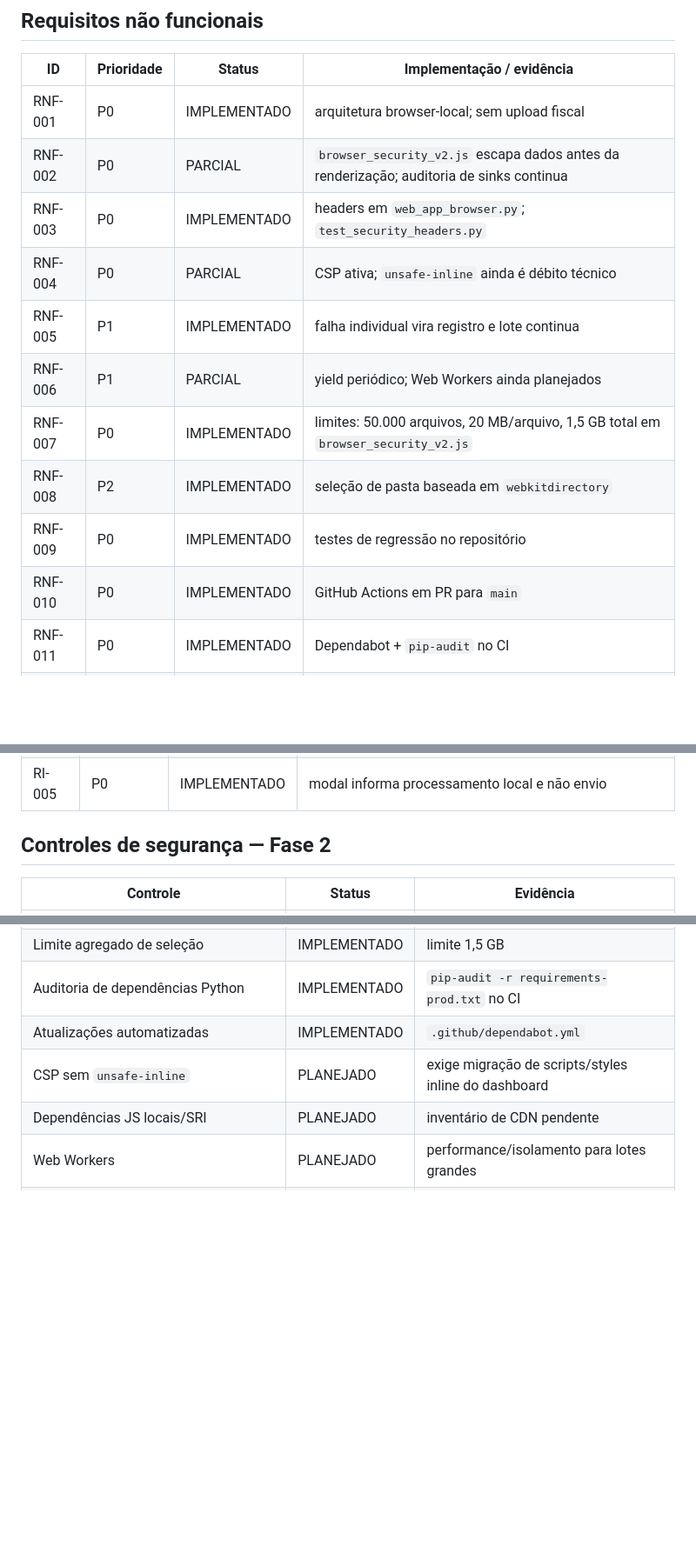
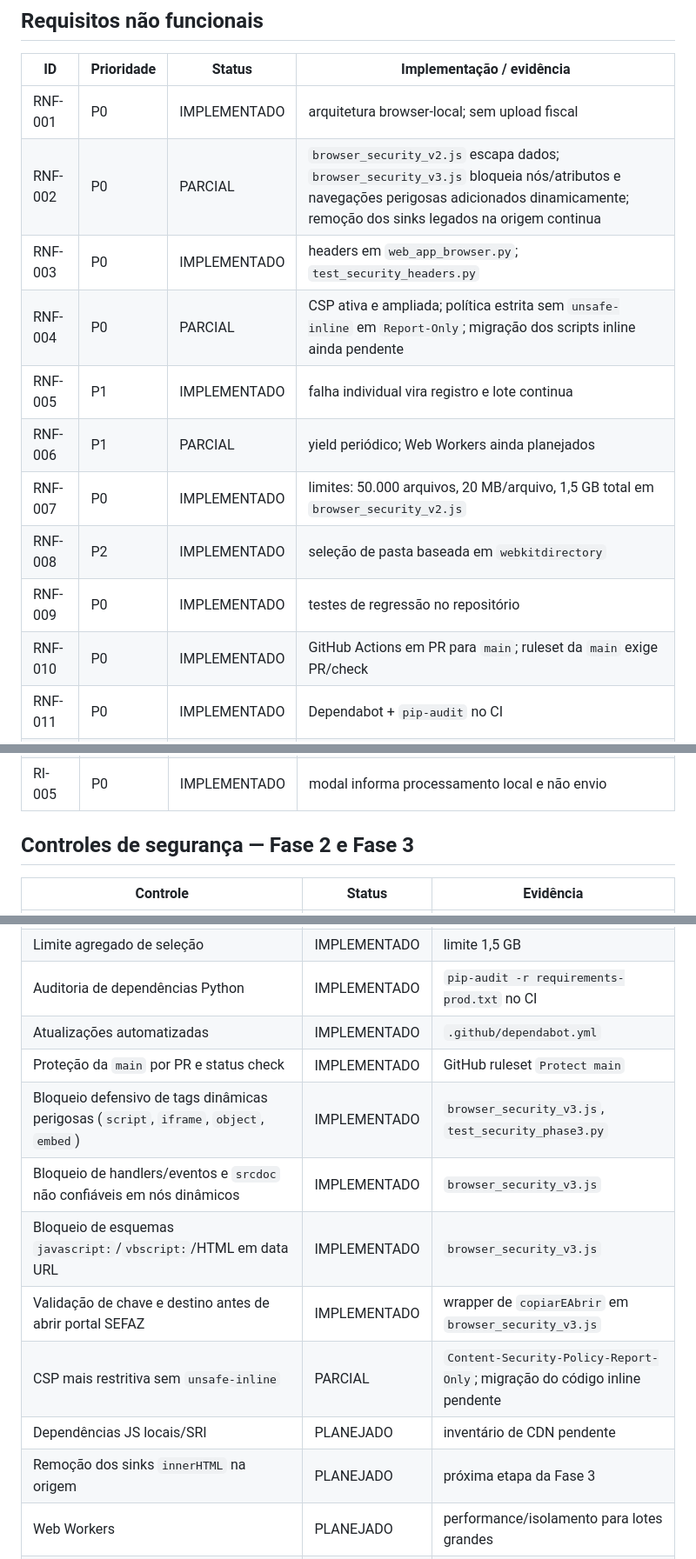
Before and after one commit to KemellynFalcone/OmniXML, a Markdown page: docs/ERS_RASTREABILIDADE.md, 3 parts joined by grey strips. Shown at 87% size. Rendered like a GitHub page; blank space fills up the shorter version.

Commit message:
docs: trace security phase 3 controls

```diff
--- a/docs/ERS_RASTREABILIDADE.md
+++ b/docs/ERS_RASTREABILIDADE.md
@@ -70,15 +70,15 @@
 | ID | Prioridade | Status | Implementação / evidência |
 |---|---|---|---|
 | RNF-001 | P0 | IMPLEMENTADO | arquitetura browser-local; sem upload fiscal |
-| RNF-002 | P0 | PARCIAL | `browser_security_v2.js` escapa dados antes da renderização; auditoria de sinks continua |
+| RNF-002 | P0 | PARCIAL | `browser_security_v2.js` escapa dados; `browser_security_v3.js` bloqueia nós/atributos e navegações perigosas adicionados dinamicamente; remoção dos sinks legados na origem continua |
 | RNF-003 | P0 | IMPLEMENTADO | headers em `web_app_browser.py`; `test_security_headers.py` |
-| RNF-004 | P0 | PARCIAL | CSP ativa; `unsafe-inline` ainda é débito técnico |
+| RNF-004 | P0 | PARCIAL | CSP ativa e ampliada; política estrita sem `unsafe-inline` em `Report-Only`; migração dos scripts inline ainda pendente |
 | RNF-005 | P1 | IMPLEMENTADO | falha individual vira registro e lote continua |
 | RNF-006 | P1 | PARCIAL | yield periódico; Web Workers ainda planejados |
 | RNF-007 | P0 | IMPLEMENTADO | limites: 50.000 arquivos, 20 MB/arquivo, 1,5 GB total em `browser_security_v2.js` |
 | RNF-008 | P2 | IMPLEMENTADO | seleção de pasta baseada em `webkitdirectory` |
 | RNF-009 | P0 | IMPLEMENTADO | testes de regressão no repositório |
-| RNF-010 | P0 | IMPLEMENTADO | GitHub Actions em PR para `main` |
+| RNF-010 | P0 | IMPLEMENTADO | GitHub Actions em PR para `main`; ruleset da `main` exige PR/check |
 | RNF-011 | P0 | IMPLEMENTADO | Dependabot + `pip-audit` no CI |
 | RNF-012 | P1 | IMPLEMENTADO | `/health` sem conteúdo fiscal |
 | RNF-013 | P0 | IMPLEMENTADO | backend sem persistência de XML no fluxo atual |
@@ -94,7 +94,7 @@
 | RI-004 | P1 | IMPLEMENTADO | barra/status durante processamento |
 | RI-005 | P0 | IMPLEMENTADO | modal informa processamento local e não envio |
 
-## Controles de segurança — Fase 2
+## Controles de segurança — Fase 2 e Fase 3
 
 | Controle | Status | Evidência |
 |---|---|---|
@@ -104,8 +104,14 @@
 | Limite agregado de seleção | IMPLEMENTADO | limite 1,5 GB |
 | Auditoria de dependências Python | IMPLEMENTADO | `pip-audit -r requirements-prod.txt` no CI |
 | Atualizações automatizadas | IMPLEMENTADO | `.github/dependabot.yml` |
-| CSP sem `unsafe-inline` | PLANEJADO | exige migração de scripts/styles inline do dashboard |
+| Proteção da `main` por PR e status check | IMPLEMENTADO | GitHub ruleset `Protect main` |
+| Bloqueio defensivo de tags dinâmicas perigosas (`script`, `iframe`, `object`, `embed`) | IMPLEMENTADO | `browser_security_v3.js`, `test_security_phase3.py` |
+| Bloqueio de handlers/eventos e `srcdoc` não confiáveis em nós dinâmicos | IMPLEMENTADO | `browser_security_v3.js` |
+| Bloqueio de esquemas `javascript:`/`vbscript:`/HTML em data URL | IMPLEMENTADO | `browser_security_v3.js` |
+| Validação de chave e destino antes de abrir portal SEFAZ | IMPLEMENTADO | wrapper de `copiarEAbrir` em `browser_security_v3.js` |
+| CSP mais restritiva sem `unsafe-inline` | PARCIAL | `Content-Security-Policy-Report-Only`; migração do código inline pendente |
 | Dependências JS locais/SRI | PLANEJADO | inventário de CDN pendente |
+| Remoção dos sinks `innerHTML` na origem | PLANEJADO | próxima etapa da Fase 3 |
 | Web Workers | PLANEJADO | performance/isolamento para lotes grandes |
 | Testes end-to-end em navegador com payload XSS | PLANEJADO | complementar aos testes estáticos atuais |
 
```
